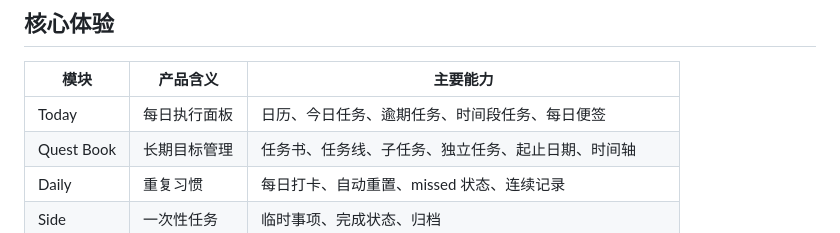
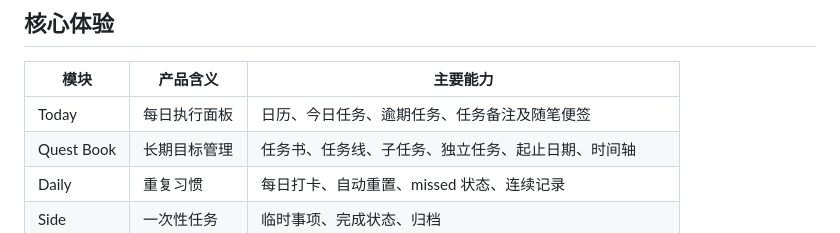
Before and after one commit to ziki0621/Adventure-Journal, a Markdown page: README.md, the part around the change. GitHub-like rendering.

Commit message:
Refine 'Today' module description in README
Updated the description of the 'Today' module to include '任务备注及随笔便签'.

```diff
--- a/README.md
+++ b/README.md
@@ -22,7 +22,7 @@ Adventure Journal 面向任务和目标都比较碎的人：学生、实习生
 
 | 模块 | 产品含义 | 主要能力 |
 | --- | --- | --- |
-| Today | 每日执行面板 | 日历、今日任务、逾期任务、时间段任务、每日便签 |
+| Today | 每日执行面板 | 日历、今日任务、逾期任务、任务备注及随笔便签 |
 | Quest Book | 长期目标管理 | 任务书、任务线、子任务、独立任务、起止日期、时间轴 |
 | Daily | 重复习惯 | 每日打卡、自动重置、missed 状态、连续记录 |
 | Side | 一次性任务 | 临时事项、完成状态、归档 |
```
